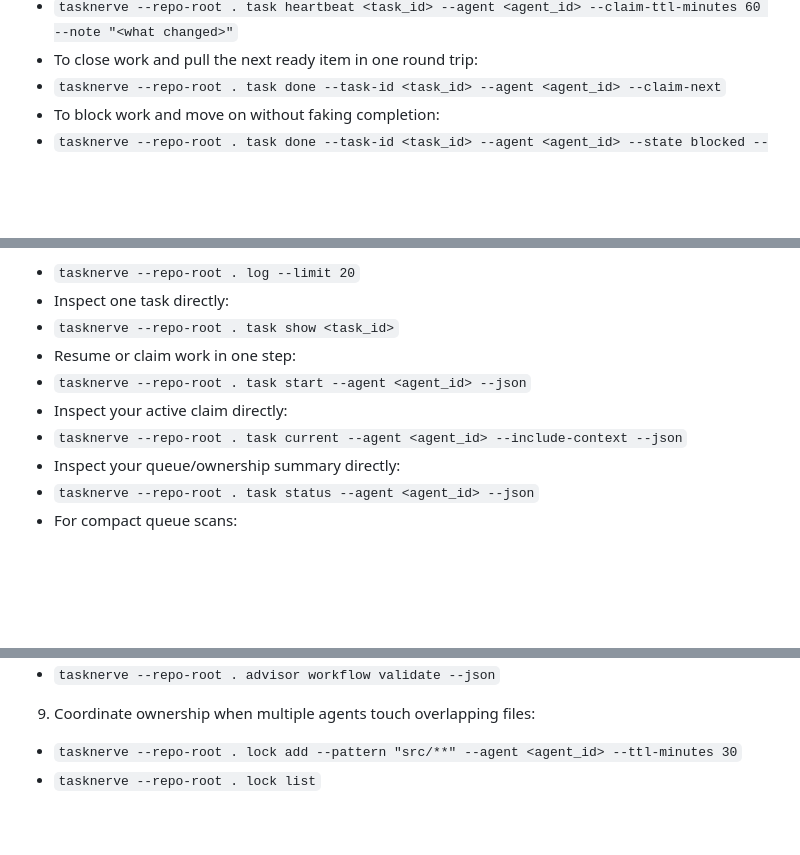
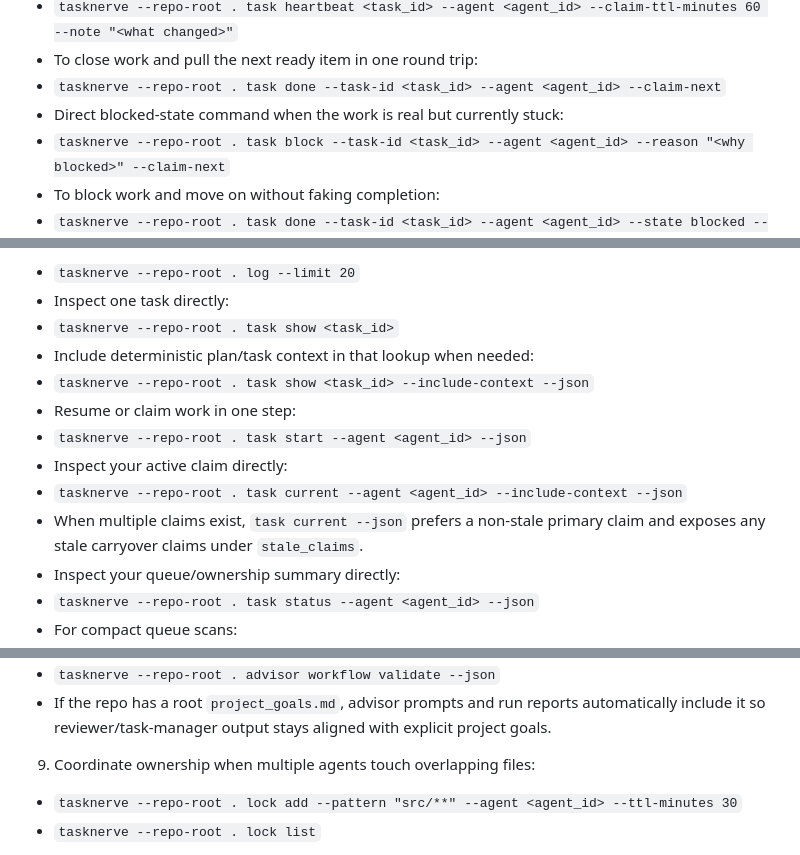
Before and after one commit to corbensorenson/taskNerve, a Markdown page: skills/tasknerve/SKILL.md, 3 parts joined by grey strips. GitHub-like rendering; blank space fills up the shorter version.

```diff
--- a/skills/tasknerve/SKILL.md
+++ b/skills/tasknerve/SKILL.md
@@ -116,6 +116,8 @@ Use this skill when any of the following are true:
 - `tasknerve --repo-root . task heartbeat <task_id> --agent <agent_id> --claim-ttl-minutes 60 --note "<what changed>"`
 - To close work and pull the next ready item in one round trip:
 - `tasknerve --repo-root . task done --task-id <task_id> --agent <agent_id> --claim-next`
+- Direct blocked-state command when the work is real but currently stuck:
+- `tasknerve --repo-root . task block --task-id <task_id> --agent <agent_id> --reason "<why blocked>" --claim-next`
 - To block work and move on without faking completion:
 - `tasknerve --repo-root . task done --task-id <task_id> --agent <agent_id> --state blocked --reason "<why blocked>" --claim-next`
 - To release a task back to the queue with explicit blocker context:
@@ -153,10 +155,13 @@ Use this skill when any of the following are true:
 - `tasknerve --repo-root . log --limit 20`
 - Inspect one task directly:
 - `tasknerve --repo-root . task show <task_id>`
+- Include deterministic plan/task context in that lookup when needed:
+- `tasknerve --repo-root . task show <task_id> --include-context --json`
 - Resume or claim work in one step:
 - `tasknerve --repo-root . task start --agent <agent_id> --json`
 - Inspect your active claim directly:
 - `tasknerve --repo-root . task current --agent <agent_id> --include-context --json`
+- When multiple claims exist, `task current --json` prefers a non-stale primary claim and exposes any stale carryover claims under `stale_claims`.
 - Inspect your queue/ownership summary directly:
 - `tasknerve --repo-root . task status --agent <agent_id> --json`
 - For compact queue scans:
@@ -192,6 +197,7 @@ Use this skill when any of the following are true:
 - `tasknerve --repo-root . advisor provider add-command --name <name> --executable <cmd> --arg "{role}" --arg "{model}"`
 - Version repo-specific advisor instructions in `TASKNERVE_WORKFLOW.md` and validate them with:
 - `tasknerve --repo-root . advisor workflow validate --json`
+- If the repo has a root `project_goals.md`, advisor prompts and run reports automatically include it so reviewer/task-manager output stays aligned with explicit project goals.
 
 9. Coordinate ownership when multiple agents touch overlapping files:
 - `tasknerve --repo-root . lock add --pattern "src/**" --agent <agent_id> --ttl-minutes 30`
```
Also changed, not shown: CHANGELOG.md (+1 -0 lines), README.md (+7 -2 lines).
